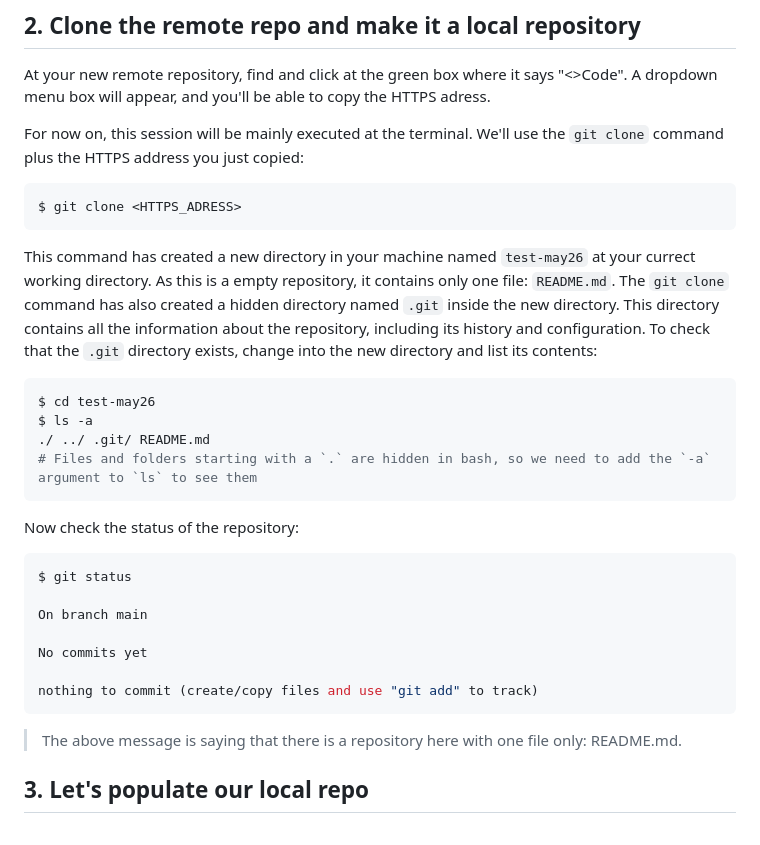
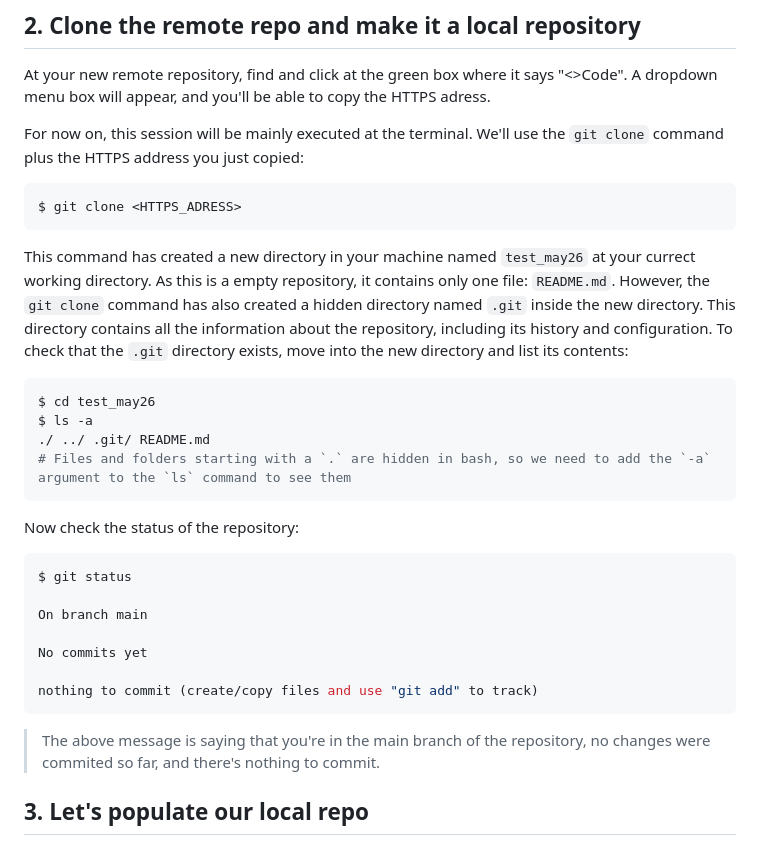
Before and after one commit to fabiano-pais/intro_to_git_carpentry, a Markdown page: episodes/introduction.md, the part around one of its changes. Rendered like a GitHub page.

Commit message:
Corrections

````diff
--- a/episodes/introduction.md
+++ b/episodes/introduction.md
@@ -49,15 +49,15 @@ For now on, this session will be mainly executed at the terminal. We'll use the
 $ git clone <HTTPS_ADRESS>
 ```
 
-This command has created a new directory in your machine named `test-may26` at your currect working directory.
-As this is a empty repository, it contains only one file: `README.md`. The `git clone` command has also created a hidden directory named `.git` inside the new directory. This directory contains all the information about the repository, including its history and configuration.
-To check that the `.git` directory exists, change into the new directory and list its contents:
+This command has created a new directory in your machine named `test_may26` at your currect working directory.
+As this is a empty repository, it contains only one file: `README.md`. However, the `git clone` command has also created a hidden directory named `.git` inside the new directory. This directory contains all the information about the repository, including its history and configuration.
+To check that the `.git` directory exists, move into the new directory and list its contents:
 
 ```bash
-$ cd test-may26
+$ cd test_may26
 $ ls -a
 ./ ../ .git/ README.md
-# Files and folders starting with a `.` are hidden in bash, so we need to add the `-a` argument to `ls` to see them
+# Files and folders starting with a `.` are hidden in bash, so we need to add the `-a` argument to the `ls` command to see them
 ```
 
 Now check the status of the repository:
@@ -72,7 +72,7 @@ No commits yet
 nothing to commit (create/copy files and use "git add" to track)
 ```
 
-> The above message is saying that there is a repository here with one file only: README.md.
+> The above message is saying that you're in the main branch of the repository, no changes were commited so far, and there's nothing to commit.
 
 ## 3. Let's populate our local repo
 
````
Also changed, not shown: other parts of episodes/introduction.md (+1 -1 lines).
